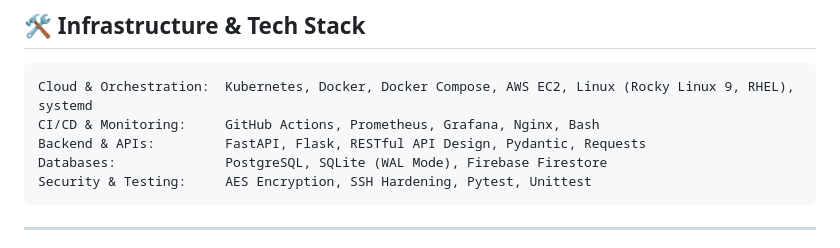
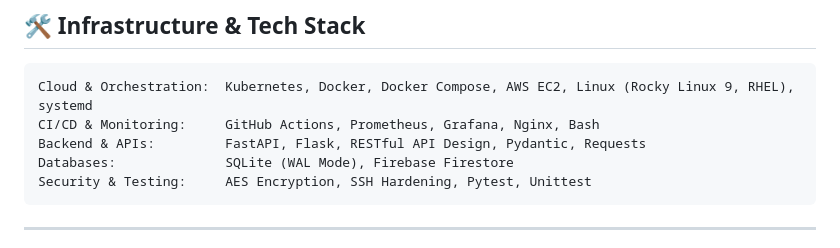
Before and after one commit to MooazPY/Pythonprojects, a Markdown page: README.md, the part around the change. Rendered like a GitHub page.

Commit message:
fix: remove PostgreSQL from stack dependencies

````diff
--- a/README.md
+++ b/README.md
@@ -115,7 +115,7 @@ Visual engines, coordinate-mapping systems, and algorithms:
 Cloud & Orchestration:  Kubernetes, Docker, Docker Compose, AWS EC2, Linux (Rocky Linux 9, RHEL), systemd
 CI/CD & Monitoring:     GitHub Actions, Prometheus, Grafana, Nginx, Bash
 Backend & APIs:         FastAPI, Flask, RESTful API Design, Pydantic, Requests
-Databases:              PostgreSQL, SQLite (WAL Mode), Firebase Firestore
+Databases:              SQLite (WAL Mode), Firebase Firestore
 Security & Testing:     AES Encryption, SSH Hardening, Pytest, Unittest
 ```
 
````
